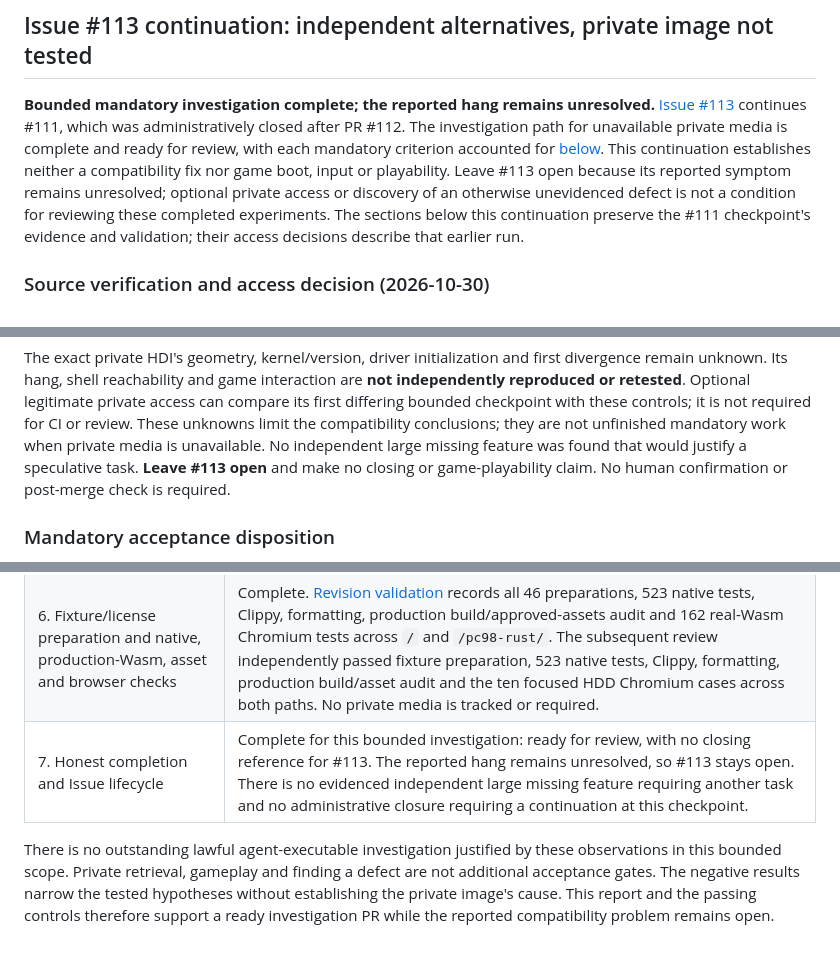
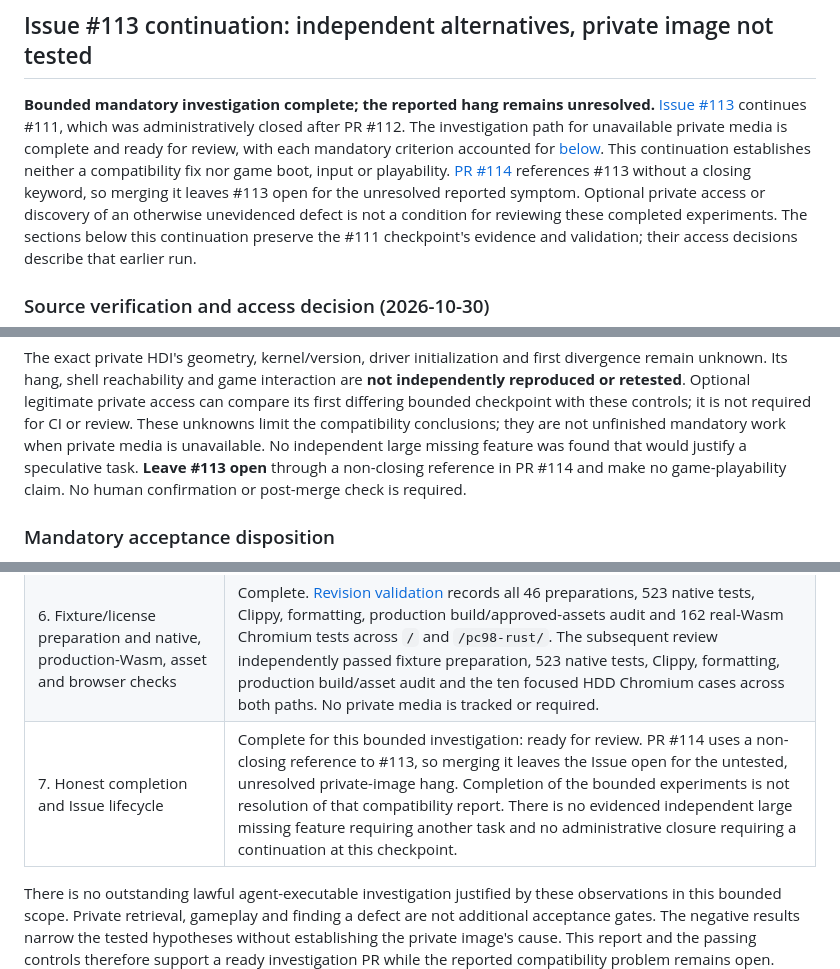
Before and after one commit to takahirox/pc98-rust, a Markdown page: docs/hdd-boot-investigation.md, 3 parts joined by grey strips. GitHub-like rendering; blank space fills up the shorter version.

Commit message:
Align PR lifecycle with unresolved HDD investigation for #113

```diff
--- a/docs/hdd-boot-investigation.md
+++ b/docs/hdd-boot-investigation.md
@@ -7,9 +7,11 @@
 which was administratively closed after PR #112. The investigation path for
 unavailable private media is complete and ready for review, with each mandatory
 criterion accounted for [below](#mandatory-acceptance-disposition). This continuation establishes
-neither a compatibility fix nor game boot, input or playability. Leave #113 open
-because its reported symptom remains unresolved; optional private access or
-discovery of an otherwise unevidenced defect is not a condition for reviewing
+neither a compatibility fix nor game boot, input or playability.
+[PR #114](https://github.com/takahirox/pc98-rust/pull/114) references #113 without
+a closing keyword, so merging it leaves #113 open for the unresolved reported
+symptom. Optional private access or discovery of an otherwise unevidenced defect
+is not a condition for reviewing
 these completed experiments. The sections below this continuation preserve the
 #111 checkpoint's evidence and validation; their access decisions describe that
 earlier run.
@@ -258,8 +260,8 @@ can compare its first differing bounded checkpoint with these controls; it is
 not required for CI or review. These unknowns limit the compatibility conclusions;
 they are not unfinished mandatory work when private media is unavailable. No
 independent large missing feature was found that would justify a speculative
-task. **Leave #113 open** and make no closing or game-playability claim. No human
-confirmation or post-merge check is required.
+task. **Leave #113 open** through a non-closing reference in PR #114 and make no
+game-playability claim. No human confirmation or post-merge check is required.
 
 ### Mandatory acceptance disposition
 
@@ -277,7 +279,7 @@ HDI now boots.
 | 4. Minimal fail-before/pass-after regression for every corrected emulator defect | Conditional; no correction warranted by the observations. All controls pass on the unchanged interpreter; no emulator defect was diagnosed or corrected. The intentional guest IRQ mask has a measured recovery path and is not a defect. Inventing a failure or speculative execution workaround would not satisfy this criterion. A demonstrated future defect will require its own independent regression. |
 | 5. Unreproduced behavior and optional private retest | Complete reporting. ZIP/HDI identity, components and first divergence remain unknown; the actual hang, shell and game were not tested. The independent controls establish only the results above. No commercial media, manual playthrough or age confirmation is required to accept them. |
 | 6. Fixture/license preparation and native, production-Wasm, asset and browser checks | Complete. [Revision validation](#revision-validation-and-remaining-limits) records all 46 preparations, 523 native tests, Clippy, formatting, production build/approved-assets audit and 162 real-Wasm Chromium tests across `/` and `/pc98-rust/`. The subsequent review independently passed fixture preparation, 523 native tests, Clippy, formatting, production build/asset audit and the ten focused HDD Chromium cases across both paths. No private media is tracked or required. |
-| 7. Honest completion and Issue lifecycle | Complete for this bounded investigation: ready for review, with no closing reference for #113. The reported hang remains unresolved, so #113 stays open. There is no evidenced independent large missing feature requiring another task and no administrative closure requiring a continuation at this checkpoint. |
+| 7. Honest completion and Issue lifecycle | Complete for this bounded investigation: ready for review. PR #114 uses a non-closing reference to #113, so merging it leaves the Issue open for the untested, unresolved private-image hang. Completion of the bounded experiments is not resolution of that compatibility report. There is no evidenced independent large missing feature requiring another task and no administrative closure requiring a continuation at this checkpoint. |
 
 There is no outstanding lawful agent-executable investigation justified by these
 observations in this bounded scope. Private retrieval, gameplay and finding a
```
